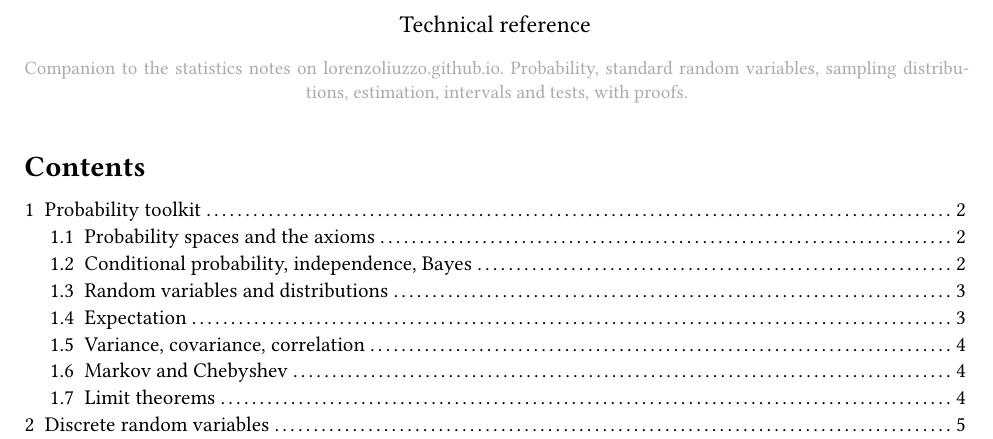
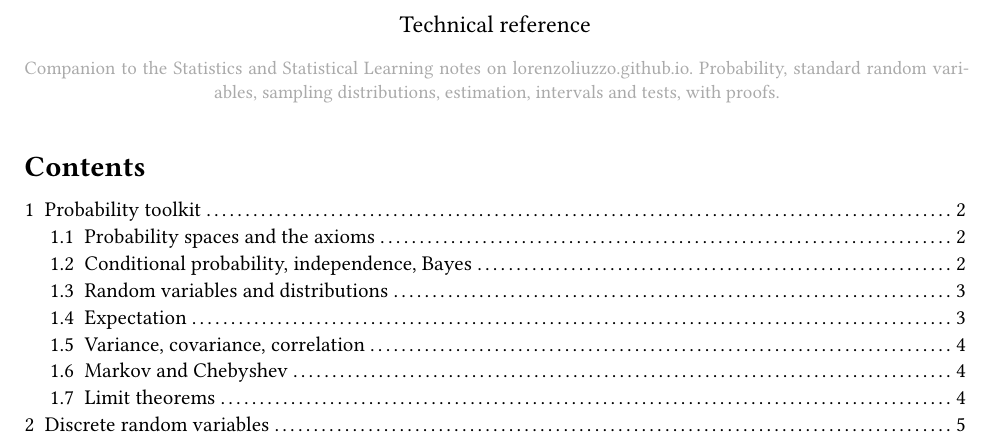
Before and after one commit to lorenzoliuzzo/lorenzoliuzzo.github.io, a Typst document (assets/notes/statistics/statistics-reference/statistics-reference.typ): part of page 1 of 14, cut so that both start at the same text. The pictures show the PDF file assets/notes/statistics/statistics-reference/statistics-reference.pdf that the author committed with the source.

Commit message:
Rename the Statistics course to Statistics and Statistical Learning
Co-Authored-By: Claude Sonnet 5.5 <noreply@anthropic.com>
Claude-Session: https://claude.ai/code/session_01WhNvn5Wo2b3Ljuj8k6H1xo

```diff
--- a/assets/notes/statistics/statistics-reference/statistics-reference.typ
+++ b/assets/notes/statistics/statistics-reference/statistics-reference.typ
@@ -41,11 +41,11 @@
 #let remark(body) = block(inset: (left: 10pt), breakable: true)[#emph[Remark.] #body]
 
 #align(center)[
-  #text(size: 19pt, weight: "bold")[Statistics] \
+  #text(size: 19pt, weight: "bold")[Statistics and Statistical Learning] \
   #v(2pt)
   #text(size: 12pt)[Technical reference] \
   #v(2pt)
-  #text(size: 9.5pt, fill: gray)[Companion to the statistics notes on lorenzoliuzzo.github.io. Probability, standard random variables, sampling distributions, estimation, intervals and tests, with proofs.]
+  #text(size: 9.5pt, fill: gray)[Companion to the Statistics and Statistical Learning notes on lorenzoliuzzo.github.io. Probability, standard random variables, sampling distributions, estimation, intervals and tests, with proofs.]
 ]
 #v(6pt)
 
```
Also changed, not shown: _data/courses.yml (+2 -2 lines), assets/notes/statistics/statistics-reference/statistics-reference.pdf, assets/notes/statistics/statistics-reference/statistics-reference.typ (4 more changed lines).
